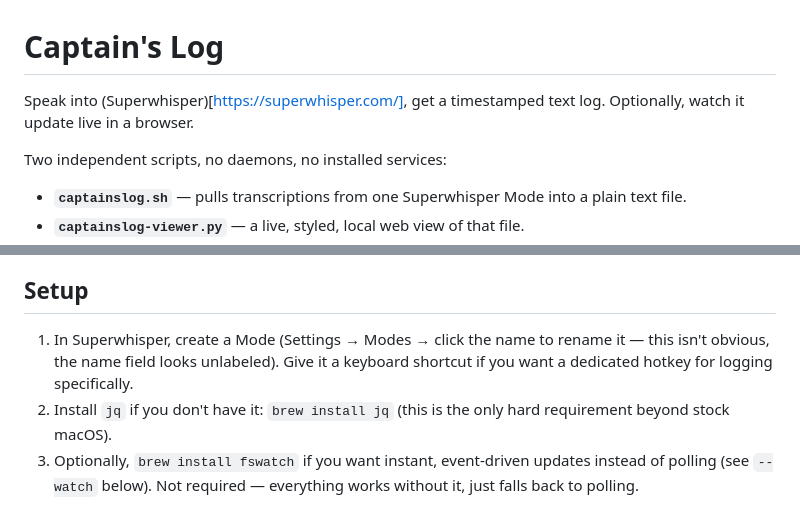
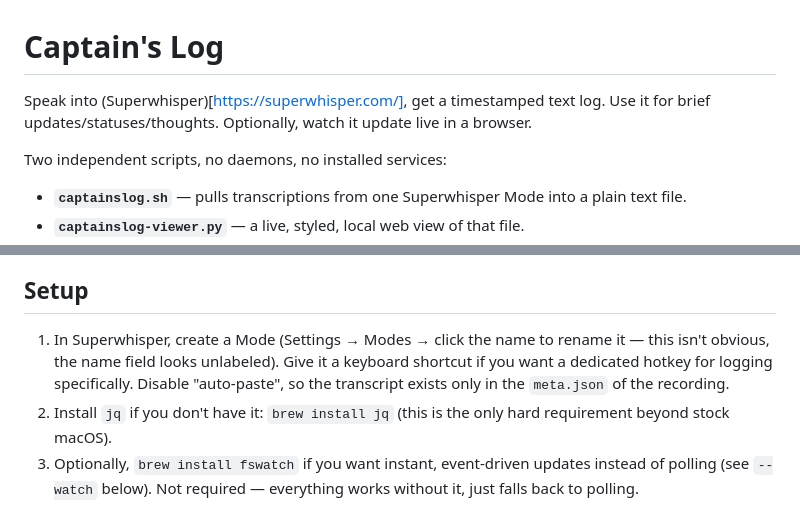
Before and after one commit to insipid/sundry, a Markdown page: captainslog/README.md, 2 parts joined by grey strips. Drawn GitHub-style.

```diff
--- a/captainslog/README.md
+++ b/captainslog/README.md
@@ -1,6 +1,6 @@
 # Captain's Log
 
-Speak into (Superwhisper)[https://superwhisper.com/], get a timestamped text log. Optionally, watch it update live in a browser.
+Speak into (Superwhisper)[https://superwhisper.com/], get a timestamped text log. Use it for brief updates/statuses/thoughts. Optionally, watch it update live in a browser.
 
 Two independent scripts, no daemons, no installed services:
 
@@ -24,7 +24,7 @@ _N.B. This is necessarily based on precisely "Superwhisper running on MacOS", be
 
 ## Setup
 
-1. In Superwhisper, create a Mode (Settings → Modes → click the name to rename it — this isn't obvious, the name field looks unlabeled). Give it a keyboard shortcut if you want a dedicated hotkey for logging specifically.
+1. In Superwhisper, create a Mode (Settings → Modes → click the name to rename it — this isn't obvious, the name field looks unlabeled). Give it a keyboard shortcut if you want a dedicated hotkey for logging specifically. Disable "auto-paste", so the transcript exists only in the `meta.json` of the recording.
 2. Install `jq` if you don't have it: `brew install jq` (this is the only hard requirement beyond stock macOS).
 3. Optionally, `brew install fswatch` if you want instant, event-driven updates instead of polling (see `--watch` below). Not required — everything works without it, just falls back to polling.
 4. Run `captainslog.sh` by hand, or leave it running with `--watch`.
```
